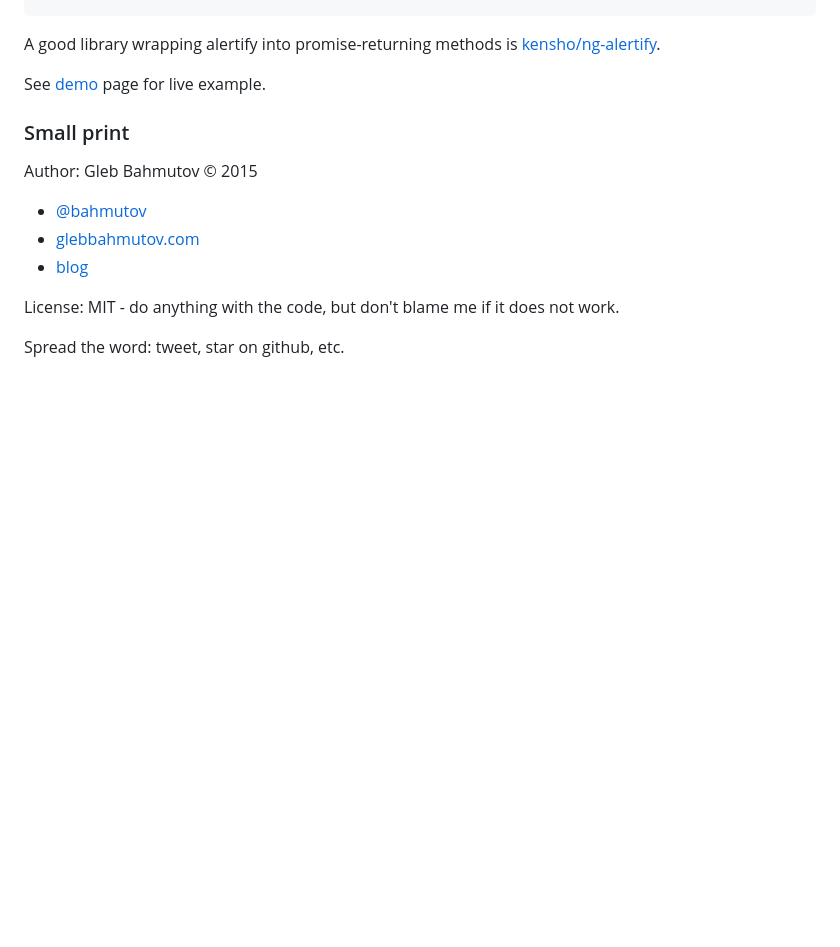
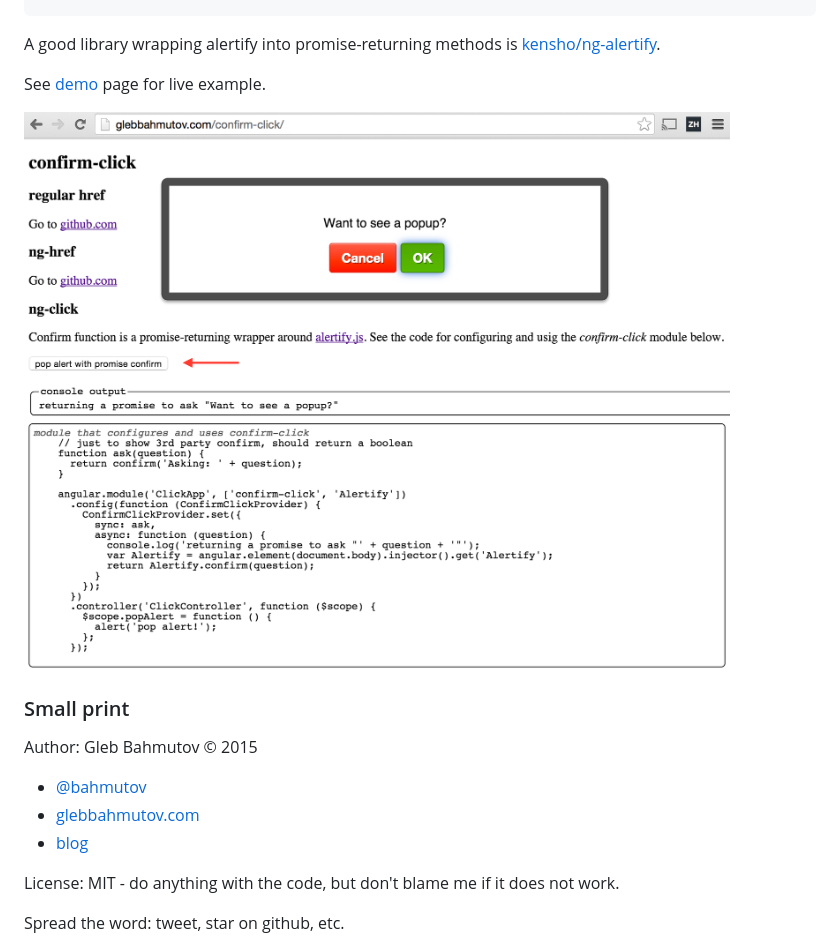
Before and after one commit to bahmutov/confirm-click, a Markdown page: README.md, the part around the change. Drawn GitHub-style; pictures changed too: images/confirm-click.png (added); blank space fills up the shorter version.

Commit message:
added screenshot

```diff
--- a/README.md
+++ b/README.md
@@ -75,6 +75,8 @@ A good library wrapping alertify into promise-returning methods is
 
 See [demo](http://glebbahmutov.com/confirm-click/) page for live example.
 
+![example ng-click](images/confirm-click.png)
+
 ### Small print
 
 Author: Gleb Bahmutov &copy; 2015
```
